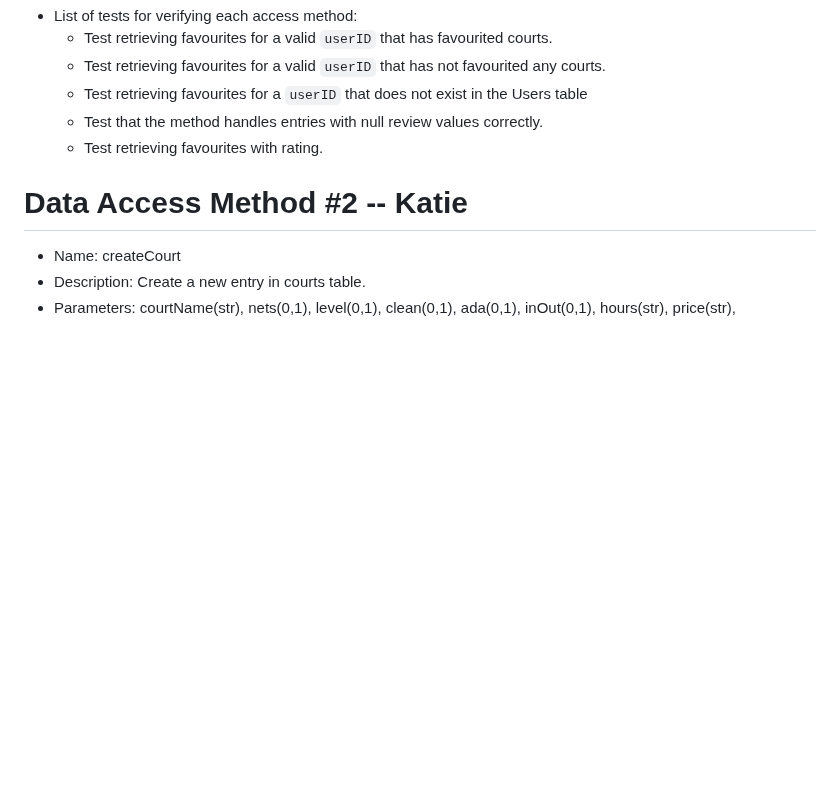
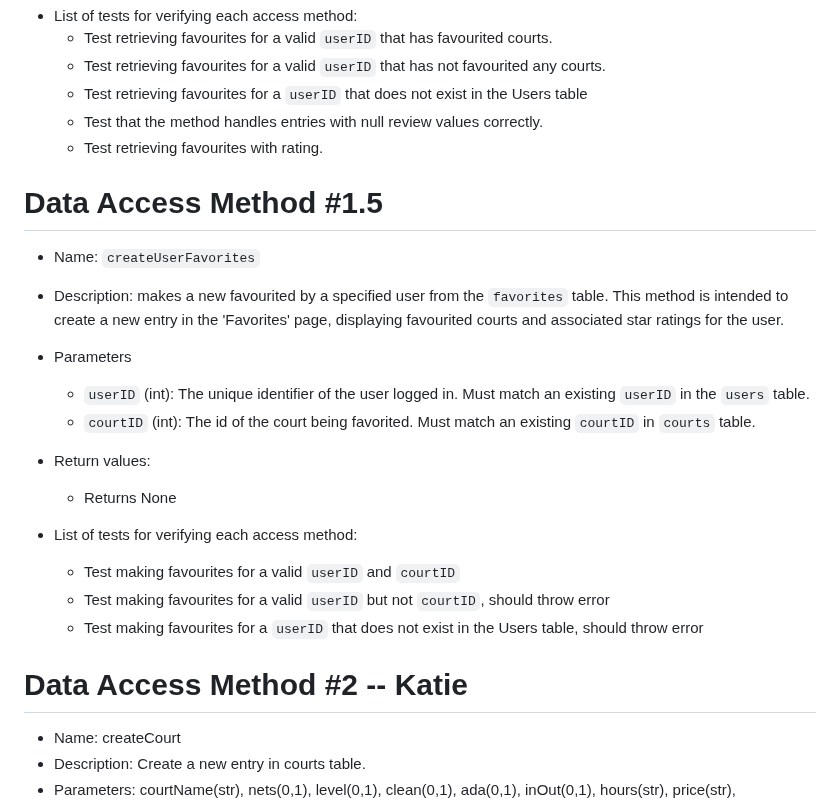
Before and after one commit to KatieWoe/bbcourts, a Markdown page: SQL_TESTING.md, the part around one of its changes. Drawn GitHub-style; blank space fills up the shorter version.

```diff
--- a/SQL_TESTING.md
+++ b/SQL_TESTING.md
@@ -139,6 +139,20 @@
   * Test that the method handles entries with null review values correctly.
   * Test retrieving favourites with rating.
 
+# Data Access Method #1.5
+* Name: `createUserFavorites`
+* Description: makes a new favourited by a specified user from the `favorites` table. This method is intended to create a new entry in the 'Favorites' page, displaying favourited courts and associated star ratings for the user.
+* Parameters
+  * `userID` (int): The unique identifier of the user logged in. Must match an existing `userID` in the `users` table.
+  * `courtID` (int): The id of the court being favorited. Must match an existing `courtID` in `courts` table.
+* Return values:
+  * Returns None
+
+* List of tests for verifying each access method:
+  * Test making favourites for a valid `userID` and `courtID`
+  * Test making favourites for a valid `userID` but not `courtID`, should throw error
+  * Test making favourites for a `userID` that does not exist in the Users table, should throw error
+
 
 # Data Access Method #2 -- Katie
 * Name: createCourt
```
Also changed, not shown: other parts of SQL_TESTING.md (+32 -0 lines).
